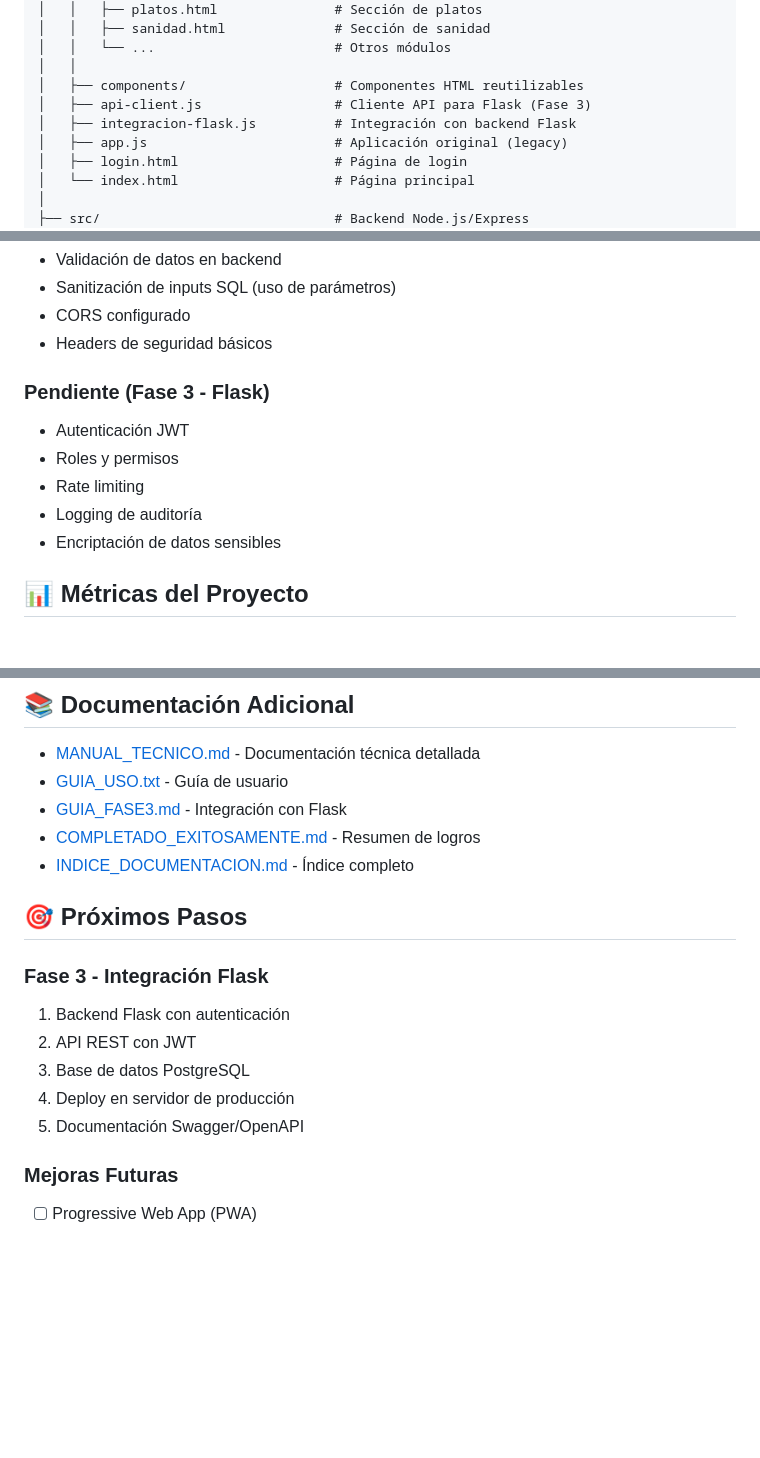
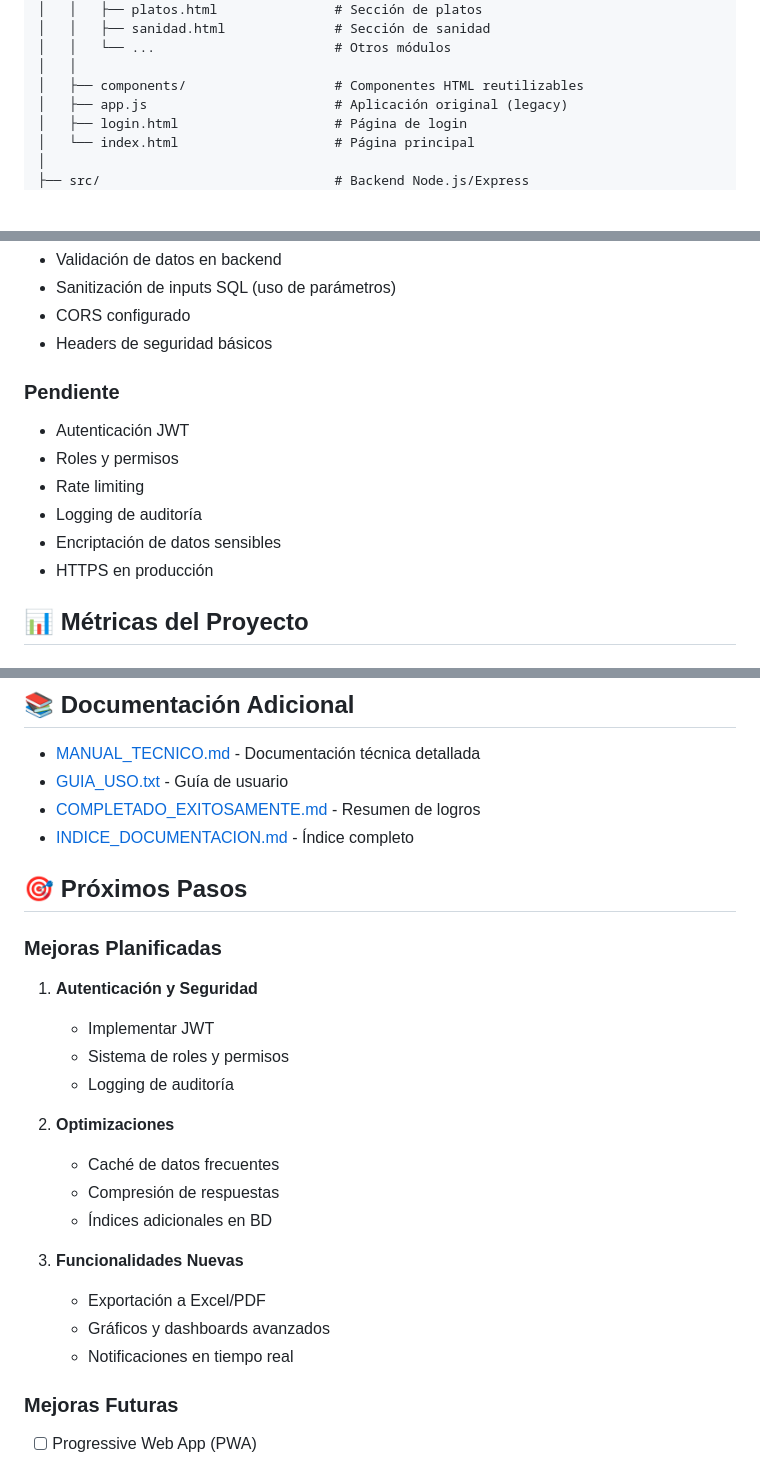
Before and after one commit to hibo-developer/hibo-cocina, a Markdown page: documentacion/ARQUITECTURA.md, 3 parts joined by grey strips. Drawn GitHub-style; blank space fills up the shorter version.

Commit message:
docs: eliminar referencias a Flask - backend oficial es Node.js/Express

```diff
--- a/documentacion/ARQUITECTURA.md
+++ b/documentacion/ARQUITECTURA.md
@@ -54,8 +54,6 @@ hibo-cocina/
 │   │   └── ...                       # Otros módulos
 │   │
 │   ├── components/                   # Componentes HTML reutilizables
-│   ├── api-client.js                 # Cliente API para Flask (Fase 3)
-│   ├── integracion-flask.js          # Integración con backend Flask
 │   ├── app.js                        # Aplicación original (legacy)
 │   ├── login.html                    # Página de login
 │   └── index.html                    # Página principal
@@ -504,13 +502,14 @@ pm2 restart hibo-cocina
 - CORS configurado
 - Headers de seguridad básicos
 
-### Pendiente (Fase 3 - Flask)
+### Pendiente
 
 - Autenticación JWT
 - Roles y permisos
 - Rate limiting
 - Logging de auditoría
 - Encriptación de datos sensibles
+- HTTPS en producción
 
 ## 📊 Métricas del Proyecto
 
@@ -545,19 +544,27 @@ Lines        : 65%
 
 - [MANUAL_TECNICO.md](MANUAL_TECNICO.md) - Documentación técnica detallada
 - [GUIA_USO.txt](../GUIA_USO.txt) - Guía de usuario
-- [GUIA_FASE3.md](../GUIA_FASE3.md) - Integración con Flask
 - [COMPLETADO_EXITOSAMENTE.md](../COMPLETADO_EXITOSAMENTE.md) - Resumen de logros
 - [INDICE_DOCUMENTACION.md](../INDICE_DOCUMENTACION.md) - Índice completo
 
 ## 🎯 Próximos Pasos
 
-### Fase 3 - Integración Flask
+### Mejoras Planificadas
 
-1. Backend Flask con autenticación
-2. API REST con JWT
-3. Base de datos PostgreSQL
-4. Deploy en servidor de producción
-5. Documentación Swagger/OpenAPI
+1. **Autenticación y Seguridad**
+   - Implementar JWT
+   - Sistema de roles y permisos
+   - Logging de auditoría
+
+2. **Optimizaciones**
+   - Caché de datos frecuentes
+   - Compresión de respuestas
+   - Índices adicionales en BD
+
+3. **Funcionalidades Nuevas**
+   - Exportación a Excel/PDF
+   - Gráficos y dashboards avanzados
+   - Notificaciones en tiempo real
 
 ### Mejoras Futuras
 
```
